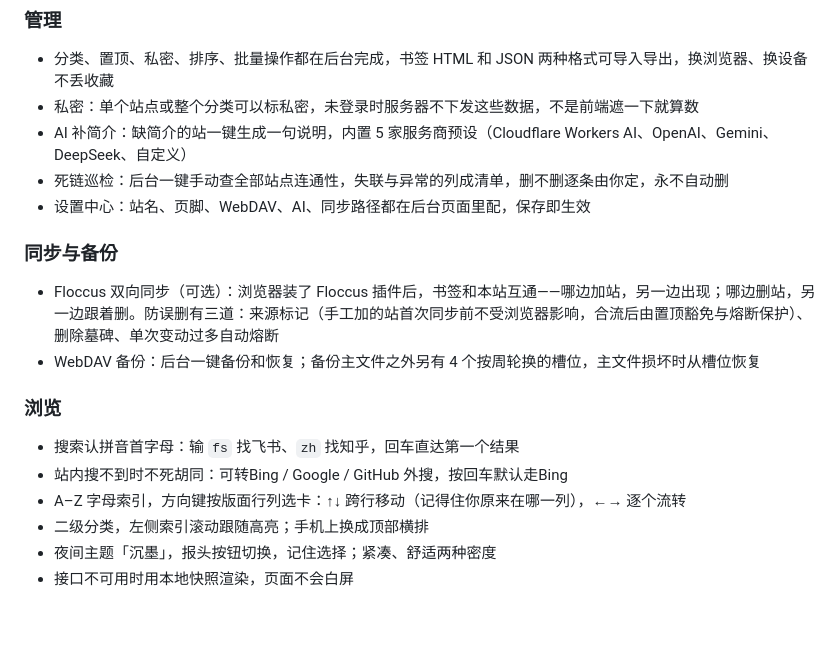
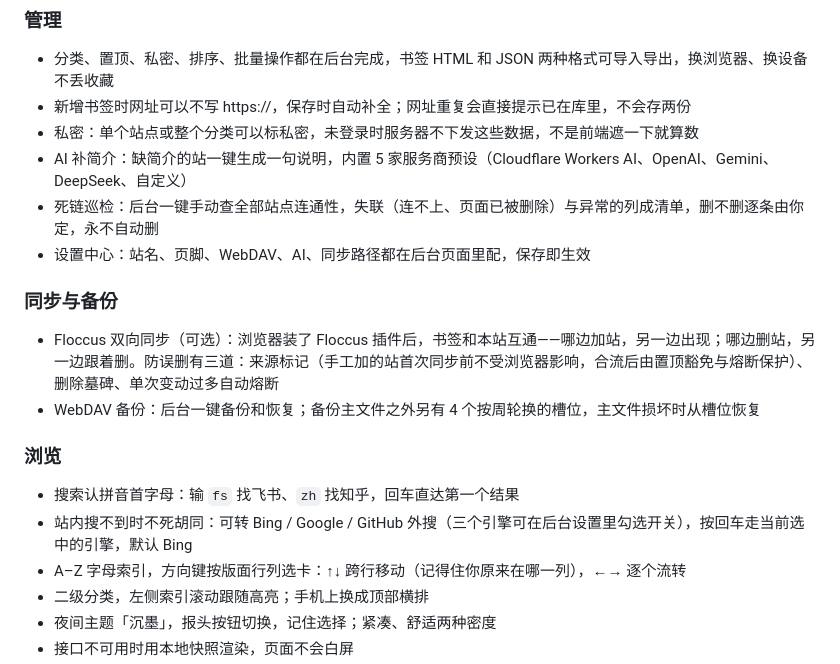
Before and after one commit to bingbinglab/rixin-nav, a Markdown page: README.md, the part around the change. Rendered like a GitHub page; blank space fills up the shorter version.

Commit message:
update readme for recent changes

```diff
--- a/README.md
+++ b/README.md
@@ -31,9 +31,10 @@
 ### 管理
 
 - 分类、置顶、私密、排序、批量操作都在后台完成，书签 HTML 和 JSON 两种格式可导入导出，换浏览器、换设备不丢收藏
+- 新增书签时网址可以不写 https://，保存时自动补全；网址重复会直接提示已在库里，不会存两份
 - 私密：单个站点或整个分类可以标私密，未登录时服务器不下发这些数据，不是前端遮一下就算数
 - AI 补简介：缺简介的站一键生成一句说明，内置 5 家服务商预设（Cloudflare Workers AI、OpenAI、Gemini、DeepSeek、自定义）
-- 死链巡检：后台一键手动查全部站点连通性，失联与异常的列成清单，删不删逐条由你定，永不自动删
+- 死链巡检：后台一键手动查全部站点连通性，失联（连不上、页面已被删除）与异常的列成清单，删不删逐条由你定，永不自动删
 - 设置中心：站名、页脚、WebDAV、AI、同步路径都在后台页面里配，保存即生效
 
 ### 同步与备份
@@ -44,7 +45,7 @@
 ### 浏览
 
 - 搜索认拼音首字母：输 `fs` 找飞书、`zh` 找知乎，回车直达第一个结果
-- 站内搜不到时不死胡同：可转Bing / Google / GitHub 外搜，按回车默认走Bing
+- 站内搜不到时不死胡同：可转 Bing / Google / GitHub 外搜（三个引擎可在后台设置里勾选开关），按回车走当前选中的引擎，默认 Bing
 - A–Z 字母索引，方向键按版面行列选卡：↑↓ 跨行移动（记得住你原来在哪一列），←→ 逐个流转
 - 二级分类，左侧索引滚动跟随高亮；手机上换成顶部横排
 - 夜间主题「沉墨」，报头按钮切换，记住选择；紧凑、舒适两种密度
```
